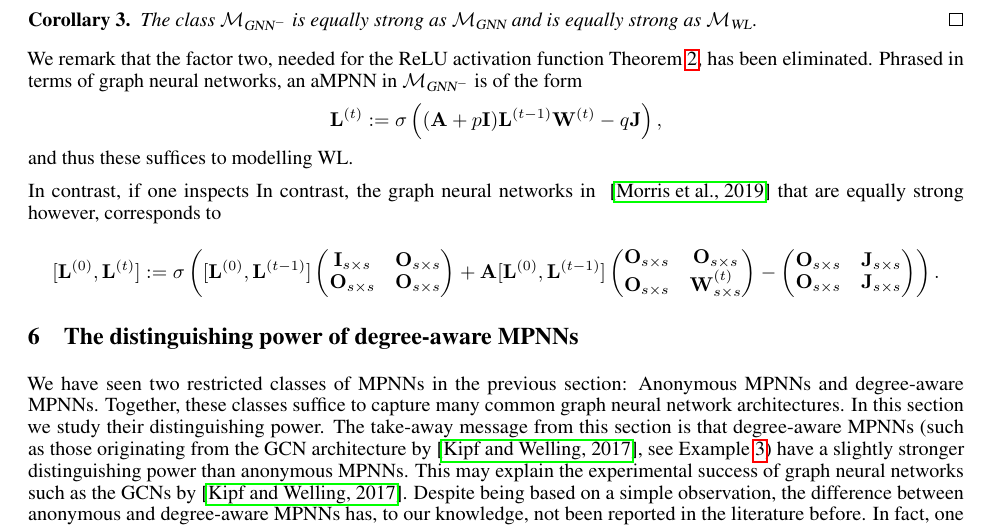
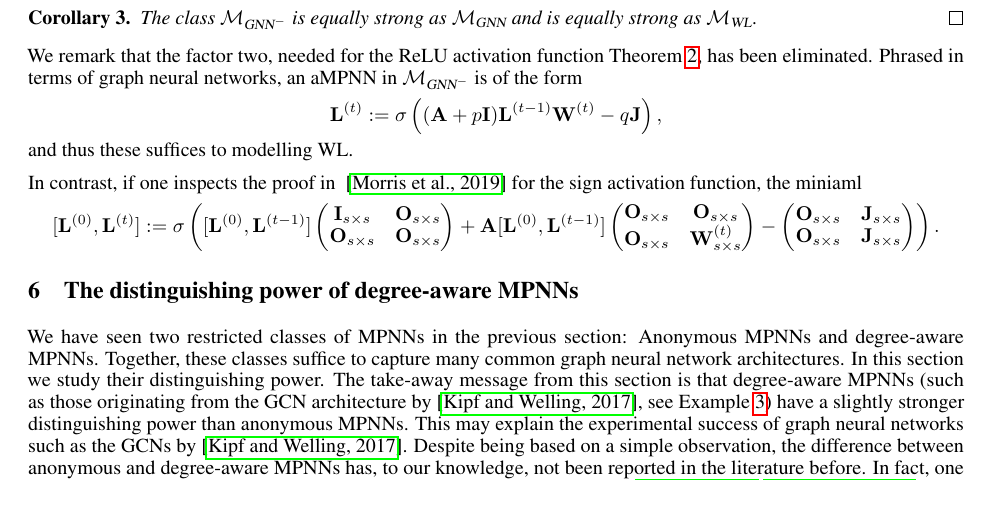
Before and after one commit to fmazowiecki/Kipf-but-less-loose, a LaTeX paper (main.tex, which reads aMPNNs.tex): part of page 15 of 43 before the commit and part of page 15 of 42 after it, cut so that both start at the same text, the shorter picture padded with empty space. Compiled offline with pdfLaTeX.

Commit message:
Updates from Overleaf

```diff
--- a/aMPNNs.tex
+++ b/aMPNNs.tex
@@ -422,11 +422,8 @@ $$
 $$
 and thus these suffices to modelling WL.
 
-In contrast, if one inspects
-In contrast, the graph neural networks in ~\cite{grohewl} that are equally strong
-however, corresponds to
-$$
-$$
+In contrast, if one inspects the proof in
+~\cite{grohewl} for the sign activation function, the miniaml
 $$
 [\mathbf{L}^{(0)},\mathbf{L}^{(t)}]:=\sigma\left([\mathbf{L}^{(0)},\mathbf{L}^{(t-1)}]\begin{pmatrix}
 \mathbf{I}_{s\times s} & \mathbf{O}_{s\times s}\\
```
